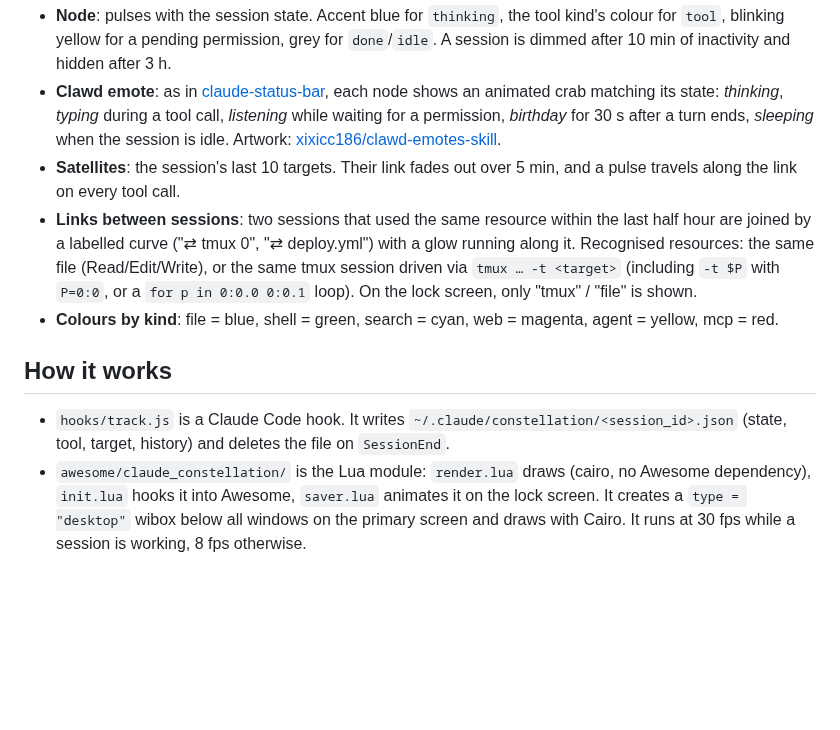
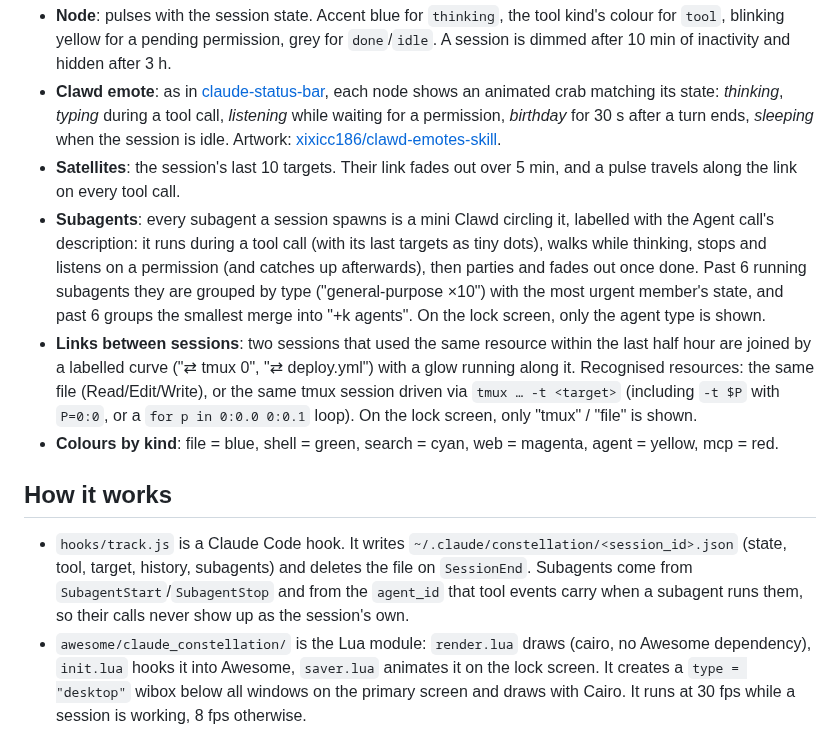
Before and after one commit to MrMichou/claude-constellation, a Markdown page: README.md, the part around one of its changes. Rendered like a GitHub page; blank space fills up the shorter version.

```diff
--- a/README.md
+++ b/README.md
@@ -7,12 +7,13 @@ Animated wallpaper for AwesomeWM: every active Claude Code session shows up as a
 - **Node**: pulses with the session state. Accent blue for `thinking`, the tool kind's colour for `tool`, blinking yellow for a pending permission, grey for `done`/`idle`. A session is dimmed after 10 min of inactivity and hidden after 3 h.
 - **Clawd emote**: as in [claude-status-bar](https://github.com/MrMichou/claude-status-bar-awesomewm), each node shows an animated crab matching its state: *thinking*, *typing* during a tool call, *listening* while waiting for a permission, *birthday* for 30 s after a turn ends, *sleeping* when the session is idle. Artwork: [xixicc186/clawd-emotes-skill](https://github.com/xixicc186/clawd-emotes-skill).
 - **Satellites**: the session's last 10 targets. Their link fades out over 5 min, and a pulse travels along the link on every tool call.
+- **Subagents**: every subagent a session spawns is a mini Clawd circling it, labelled with the Agent call's description: it runs during a tool call (with its last targets as tiny dots), walks while thinking, stops and listens on a permission (and catches up afterwards), then parties and fades out once done. Past 6 running subagents they are grouped by type ("general-purpose ×10") with the most urgent member's state, and past 6 groups the smallest merge into "+k agents". On the lock screen, only the agent type is shown.
 - **Links between sessions**: two sessions that used the same resource within the last half hour are joined by a labelled curve ("⇄ tmux 0", "⇄ deploy.yml") with a glow running along it. Recognised resources: the same file (Read/Edit/Write), or the same tmux session driven via `tmux … -t <target>` (including `-t $P` with `P=0:0`, or a `for p in 0:0.0 0:0.1` loop). On the lock screen, only "tmux" / "file" is shown.
 - **Colours by kind**: file = blue, shell = green, search = cyan, web = magenta, agent = yellow, mcp = red.
 
 ## How it works
 
-- `hooks/track.js` is a Claude Code hook. It writes `~/.claude/constellation/<session_id>.json` (state, tool, target, history) and deletes the file on `SessionEnd`.
+- `hooks/track.js` is a Claude Code hook. It writes `~/.claude/constellation/<session_id>.json` (state, tool, target, history, subagents) and deletes the file on `SessionEnd`. Subagents come from `SubagentStart`/`SubagentStop` and from the `agent_id` that tool events carry when a subagent runs them, so their calls never show up as the session's own.
 - `awesome/claude_constellation/` is the Lua module: `render.lua` draws (cairo, no Awesome dependency), `init.lua` hooks it into Awesome, `saver.lua` animates it on the lock screen. It creates a `type = "desktop"` wibox below all windows on the primary screen and draws with Cairo. It runs at 30 fps while a session is working, 8 fps otherwise.
 - **On battery** (system battery `Discharging`), only the Clawd emotes stay animated: drift, pulsing, orbits and pulses are frozen, and redraws are capped at 8 fps. Set `ON_BATTERY = "off"` in `init.lua` to hide the layer entirely on battery.
 
```
Also changed, not shown: other parts of README.md (+3 -1 lines), CHANGELOG.md (+2 -0 lines), docs/subagents.png (added), 9 other files.
